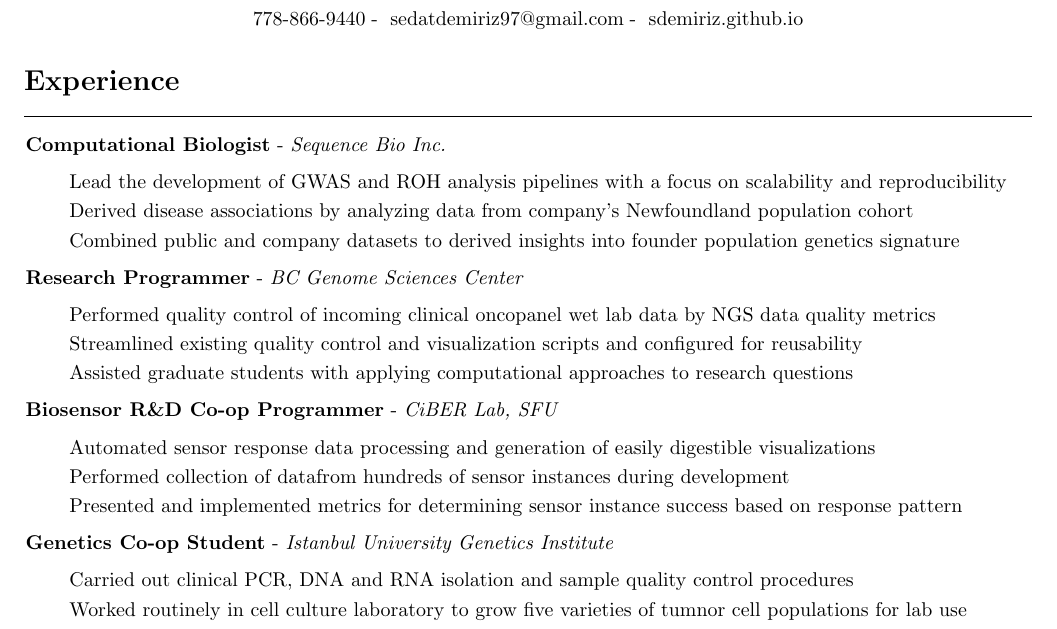
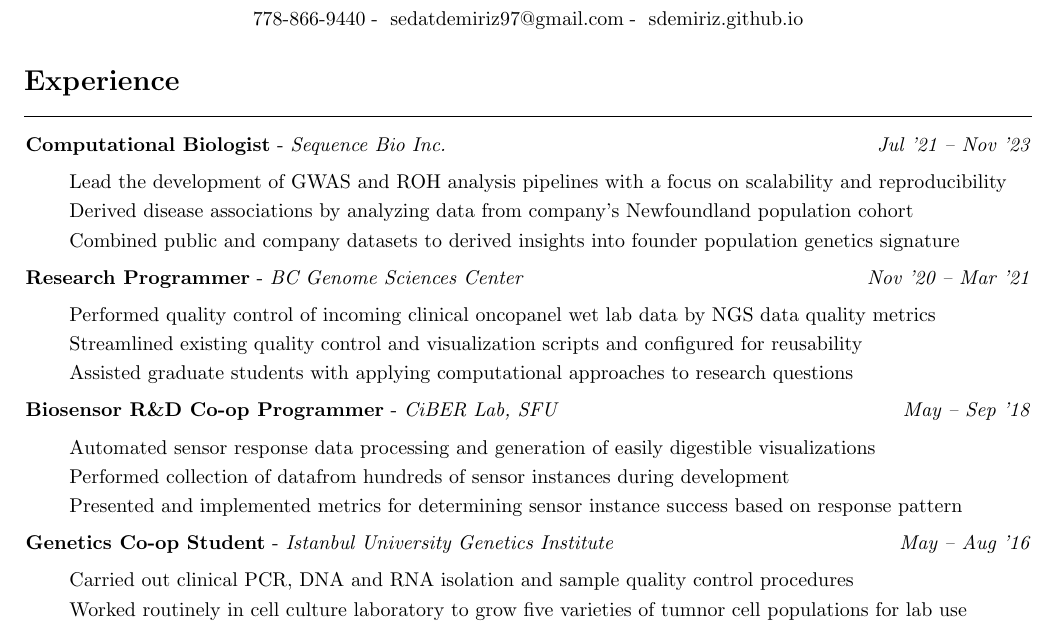
Before and after one commit to sdemiriz/resume, a LaTeX CV (resume.tex): part of the page, cut so that both start at the same text. Compiled offline with pdfLaTeX.

Commit message:
feat: add dates to command for Experience section headers

```diff
--- a/resume.tex
+++ b/resume.tex
@@ -11,7 +11,7 @@
 \newcommand{\website}{sdemiriz.github.io}
 
 \newcommand{\customitem}{\item[] \hspace{-.85cm}}
-\newcommand{\experienceheader}[2]{\customitem \textbf{#1} - \textit{#2}}
+\newcommand{\experienceheader}[3]{\customitem \textbf{#1} - \textit{#2} \hfill \textit{#3}}
 \newcommand{\customsection}[1]{\section*{#1} \vspace{-.3cm} \hrulefill}
 
 \begin{document}
@@ -26,25 +26,25 @@
 
 \customsection{Experience}
 \begin{itemize}
-  \experienceheader{Computational Biologist}{Sequence Bio Inc.}
+    \experienceheader{Computational Biologist}{Sequence Bio Inc.}{Jul '21 -- Nov '23}
     \begin{itemize}
       \customitem Lead the development of GWAS and ROH analysis pipelines with a focus on scalability and reproducibility
       \customitem Derived disease associations by analyzing data from company's Newfoundland population cohort
       \customitem Combined public and company datasets to derived insights into founder population genetics signature
     \end{itemize}
-  \experienceheader{Research Programmer}{BC Genome Sciences Center}
+  \experienceheader{Research Programmer}{BC Genome Sciences Center}{Nov '20 -- Mar '21}
     \begin{itemize}
       \customitem Performed quality control of incoming clinical oncopanel wet lab data by NGS data quality metrics
       \customitem Streamlined existing quality control and visualization scripts and configured for reusability
       \customitem Assisted graduate students with applying computational approaches to research questions
     \end{itemize}
-  \experienceheader{Biosensor R\&D Co-op Programmer}{CiBER Lab, SFU}
+  \experienceheader{Biosensor R\&D Co-op Programmer}{CiBER Lab, SFU}{May -- Sep '18}
     \begin{itemize}
       \customitem Automated sensor response data processing and generation of easily digestible visualizations
       \customitem Performed collection of datafrom hundreds of sensor instances during development
       \customitem Presented and implemented metrics for determining sensor instance success based on response pattern
     \end{itemize}
-  \experienceheader{Genetics Co-op Student}{Istanbul University Genetics Institute}
+  \experienceheader{Genetics Co-op Student}{Istanbul University Genetics Institute}{May -- Aug '16}
     \begin{itemize}
       \customitem Carried out clinical PCR, DNA and RNA isolation and sample quality control procedures
       \customitem Worked routinely in cell culture laboratory to grow five varieties of tumnor cell populations for lab use
```
Also changed, not shown: resume.pdf.
